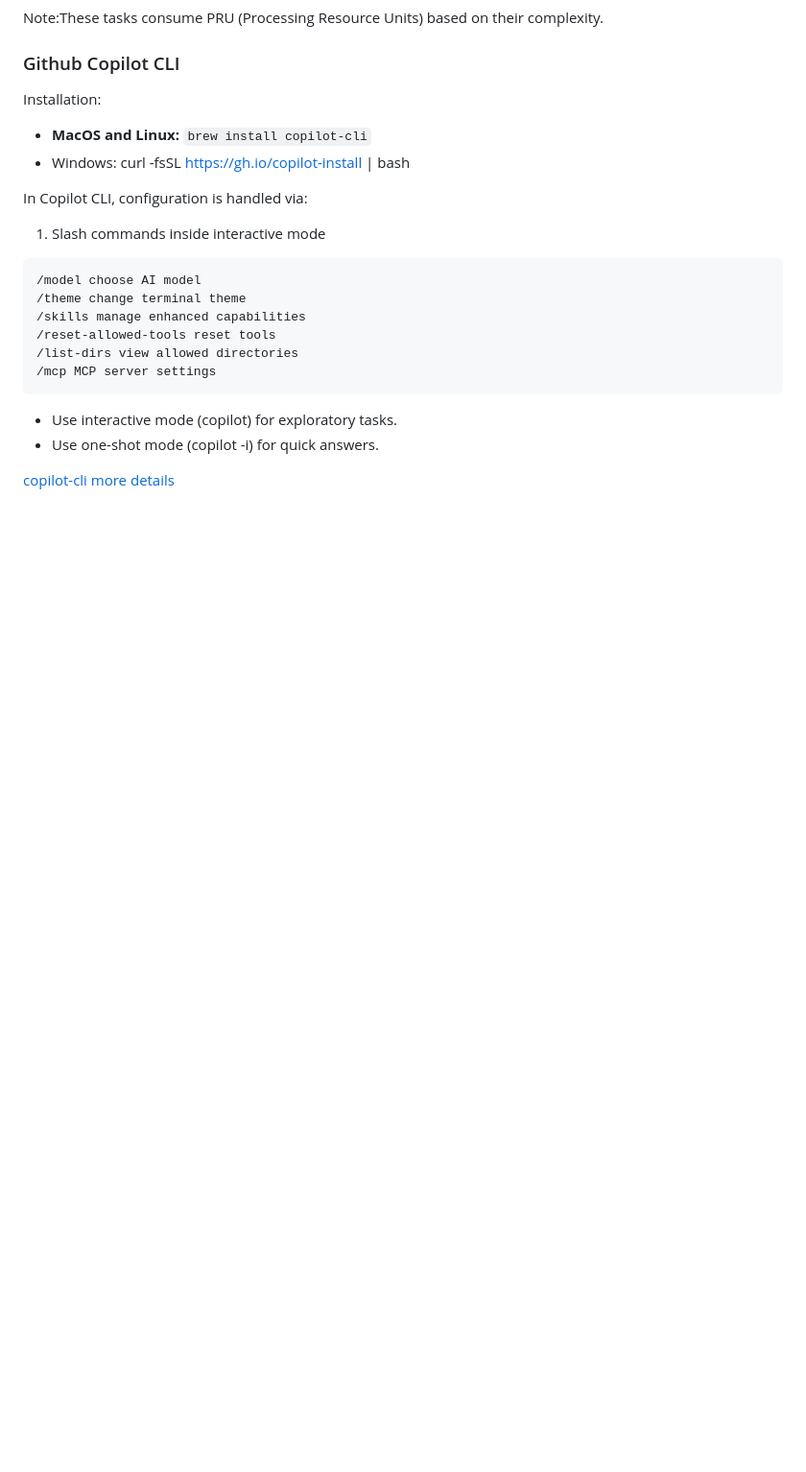
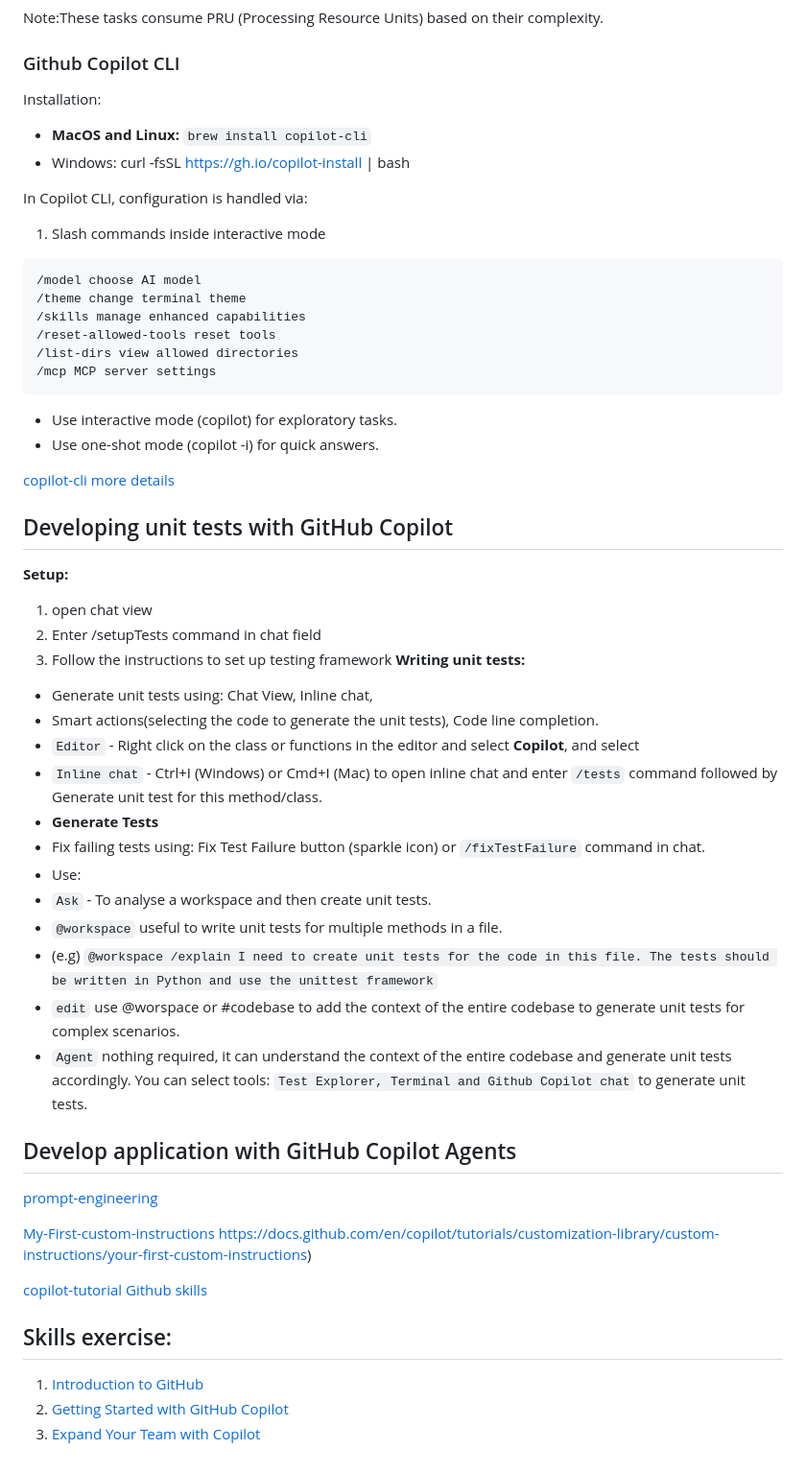
Before and after one commit to V-Rajasekar/tracer, a Markdown page: 2026/Certifications/GithubCopilot.md, the part around one of its changes. Shown at 96% size. Drawn GitHub-style; blank space fills up the shorter version.

```diff
--- a/2026/Certifications/GithubCopilot.md
+++ b/2026/Certifications/GithubCopilot.md
@@ -218,3 +241,40 @@ In Copilot CLI, configuration is handled via:
 - Use one-shot mode (copilot -i) for quick answers.
 
 [copilot-cli more details]([https://](https://github.com/github/copilot-cli))
+
+
+## Developing unit tests with GitHub Copilot
+
+**Setup:**
+  1. open chat view
+  2. Enter /setupTests command in chat field
+  3. Follow the instructions to set up testing framework
+**Writing unit tests:**
+  - Generate unit tests using: Chat View, Inline chat,
+  - Smart actions(selecting the code to generate the unit tests), Code line completion.
+  - `Editor` -  Right click on the class or functions in the editor and select **Copilot**, and select
+  - `Inline chat` - Ctrl+I (Windows) or Cmd+I (Mac) to open inline chat and enter `/tests` command followed by Generate unit test for this method/class.
+  -  **Generate Tests**
+  - Fix failing tests using: Fix Test Failure button (sparkle icon) or `/fixTestFailure` command in chat.
+  - Use:
+  -   `Ask` - To analyse a workspace and then create unit tests.
+  -   `@workspace` useful to write unit tests for multiple methods in a file.
+  -   (e.g) `@workspace /explain I need to create unit tests for the code in this file. The tests should be written in Python and use the unittest framework`
+  -   `edit` use @worspace or #codebase to add the context of the entire codebase to generate unit tests for complex scenarios.
+  - `Agent`   nothing required, it can understand the context of the entire codebase and generate unit tests accordingly. You can select tools: `Test Explorer, Terminal and Github Copilot chat` to generate unit tests.
+
+
+## Develop application with GitHub Copilot Agents
+
+[prompt-engineering](https://docs.github.com/en/copilot/concepts/prompting/prompt-engineering)
+
+[My-First-custom-instructions](https://docs.github.com/en/copilot/tutorials/customization-library/custom-instructions/your-first-custom-instructions)
+https://docs.github.com/en/copilot/tutorials/customization-library/custom-instructions/your-first-custom-instructions)
+
+[copilot-tutorial](https://docs.github.com/copilot/tutorials)
+[Github skills](https://learn.github.com/skills)
+
+## Skills exercise:
+1. [Introduction to GitHub](https://github.com/skills/introduction-to-github)
+2. [Getting Started with GitHub Copilot](https://github.com/skills/getting-started-with-github-copilot)
+3. [Expand Your Team with Copilot](https://github.com/skills/expand-your-team-with-copilot/)
```
Also changed, not shown: other parts of 2026/Certifications/GithubCopilot.md (+23 -0 lines), 2026/English/English-Grammer-LearningPath.md (added, +301 -0 lines), 2026/English/English-Practise.md (added, +90 -0 lines).
